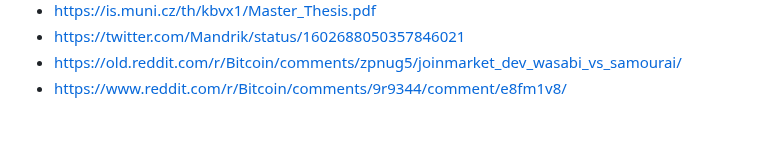
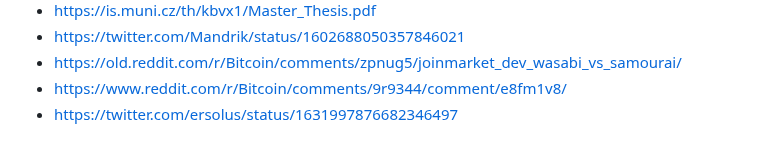
Before and after one commit to nopara73/ScamouraiWallet, a Markdown page: README.md, the part around the change. Drawn GitHub-style.

```diff
--- a/README.md
+++ b/README.md
@@ -47,3 +47,4 @@
 - https://twitter.com/Mandrik/status/1602688050357846021
 - https://old.reddit.com/r/Bitcoin/comments/zpnug5/joinmarket_dev_wasabi_vs_samourai/
 - https://www.reddit.com/r/Bitcoin/comments/9r9344/comment/e8fm1v8/
+- https://twitter.com/ersolus/status/1631997876682346497
```
